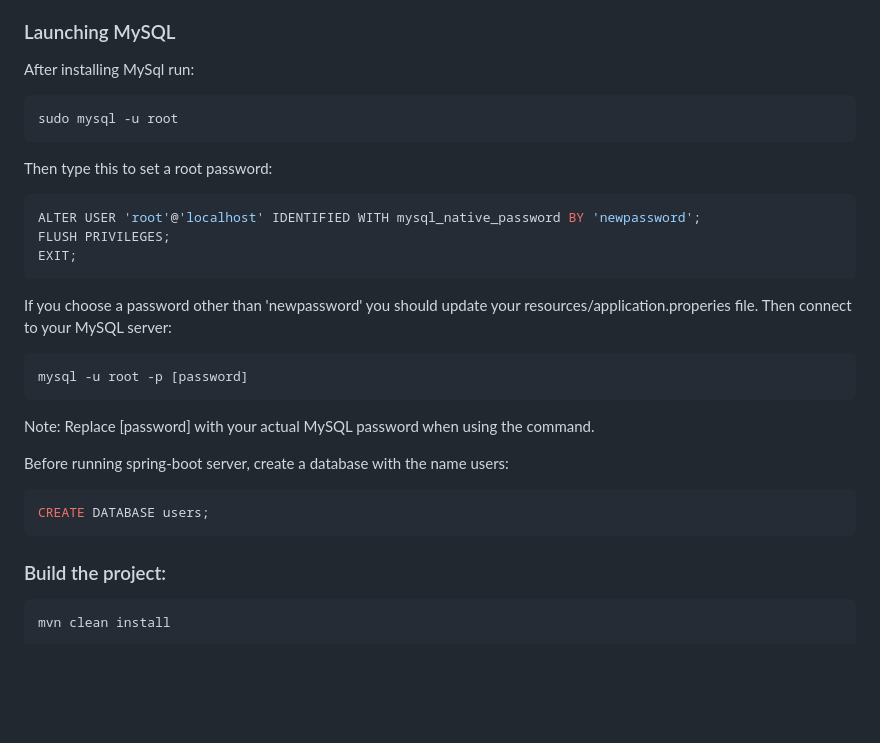
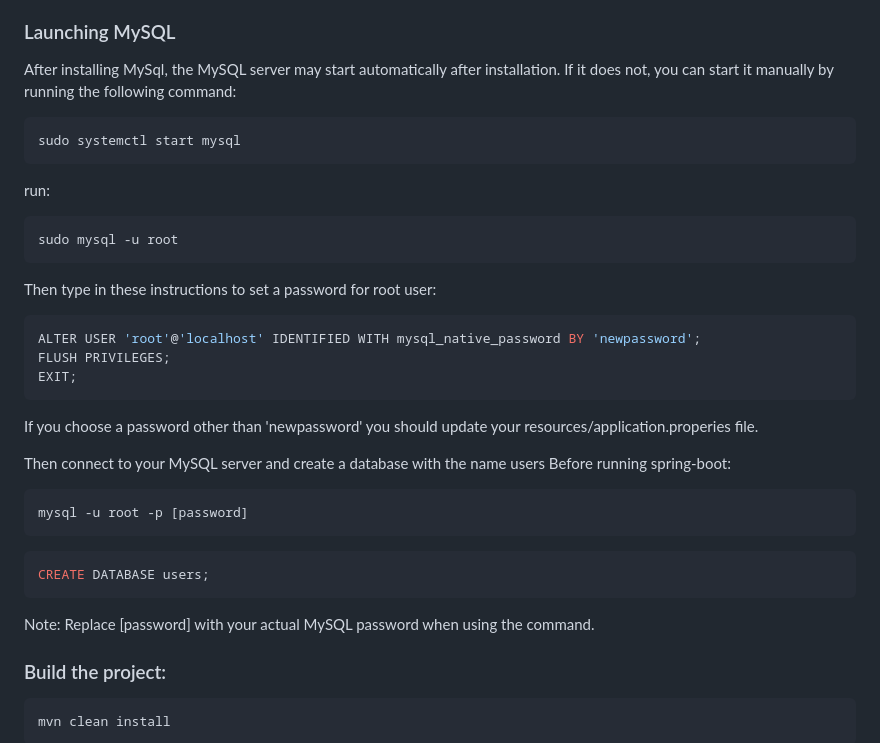
Before and after one commit to Pdp1230/Pdp, a Markdown page: README.md, the part around the change. Drawn GitHub-style; blank space fills up the shorter version.

````diff
--- a/README.md
+++ b/README.md
@@ -118,27 +118,31 @@ See [Configuring quasar.config.js](https://v2.quasar.dev/quasar-cli-webpack/quas
 - MySQL 8
 
 ### Launching MySQL
-After installing MySql run:
+After installing MySql, the MySQL server may start automatically after installation. If it does not, you can start it manually by running the following command:
+```bash
+sudo systemctl start mysql
+```
+
+run:
 ```bash
 sudo mysql -u root
 ```
-Then type this to set a root password:
+Then type in these instructions to set a password for root user:
 ```bash
 ALTER USER 'root'@'localhost' IDENTIFIED WITH mysql_native_password BY 'newpassword';
 FLUSH PRIVILEGES;
 EXIT;
 ```
 If you choose a password other than 'newpassword' you should update your resources/application.properies file.
-Then connect to your MySQL server:
+
+Then connect to your MySQL server and create a database with the name users Before running spring-boot:
 ```bash
 mysql -u root -p [password]
 ```
-Note: Replace [password] with your actual MySQL password when using the command.
-
-Before running spring-boot server, create a database with the name users:
 ```bash
 CREATE DATABASE users;
 ```
+Note: Replace [password] with your actual MySQL password when using the command.
 
 
 ### Build the project:
````
